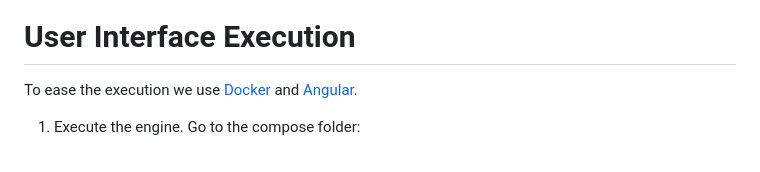
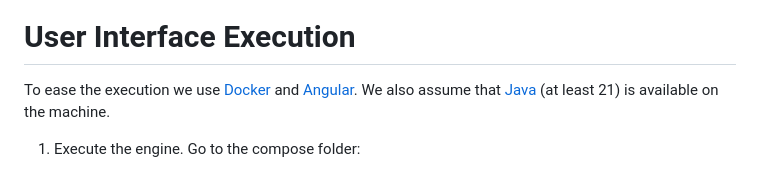
Before and after one commit to dbunibas/tenet, a Markdown page: README.md, the part around the change. Drawn GitHub-style.

```diff
--- a/README.md
+++ b/README.md
@@ -11,7 +11,8 @@ Tenet generates human-like examples, which lead to the effective training of sev
 [![Coming Soon](https://img.youtube.com/vi/TtqKymy18-o/maxresdefault.jpg)](https://youtu.be/TtqKymy18-o)
 
 # User Interface Execution
-To ease the execution we use [Docker](https://www.docker.com/get-started/) and [Angular](https://angular.io/).
+To ease the execution we use [Docker](https://www.docker.com/get-started/) and [Angular](https://angular.io/). We also assume that [Java](https://www.oracle.com/java/technologies/downloads/) (at least 21) is available on the machine.
+
 1. Execute the engine. Go to the compose folder:
    - In tenet_engine/data rename the config.json.TEMPLATE with config.json
    - Edit config.json according to the configuration properties presented in the Configuration Section
```
